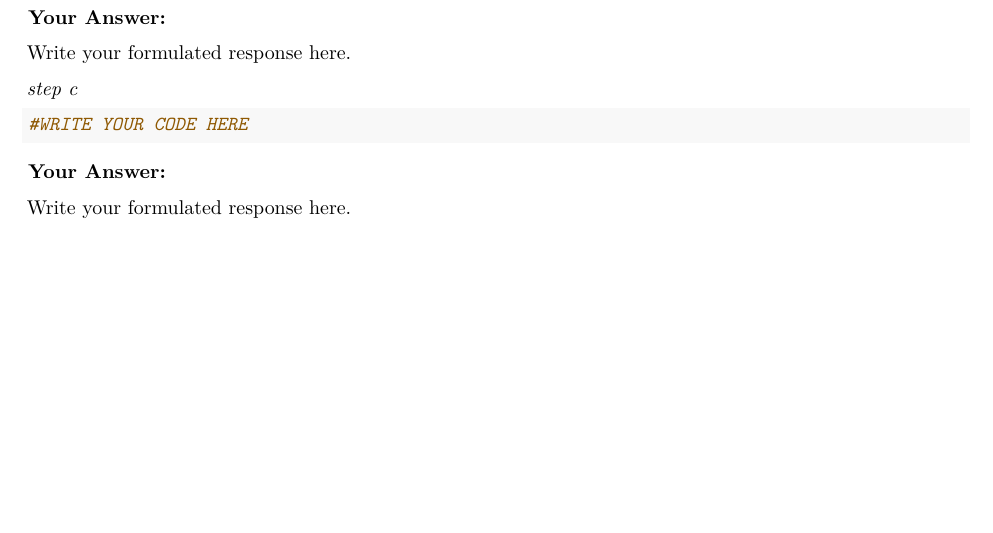
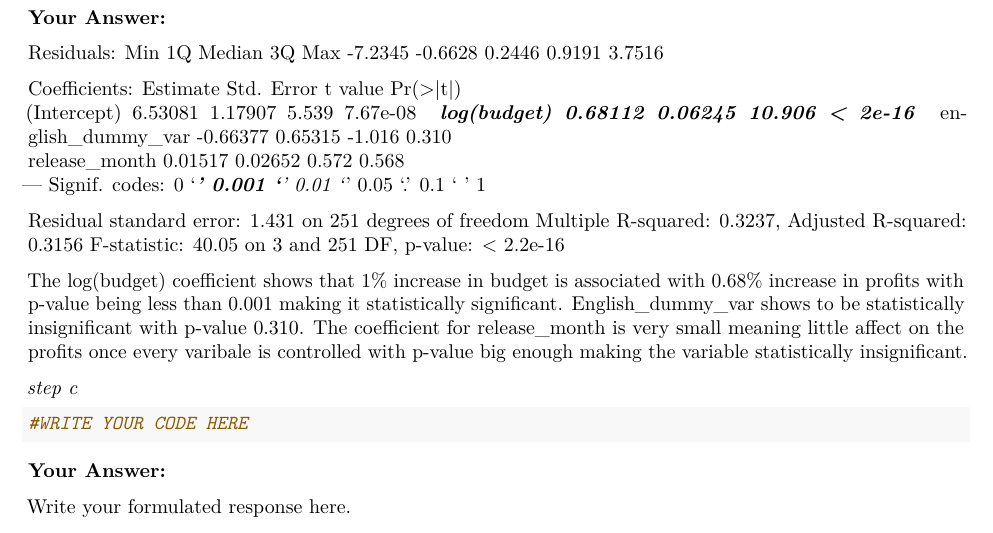
Before and after one commit to Selim-Y/QRM2, an R Markdown document (Assignment2.Rmd): part of page 19 of 19, cut so that both start at the same text, the shorter picture padded with empty space. Rendered offline with R 4.5, knitr and Pandoc, then LaTeX, with nearby package versions; some code elsewhere in the file could not run offline.

Commit message:
Update Assignment2.Rmd

```diff
--- a/Assignment2.Rmd
+++ b/Assignment2.Rmd
@@ -908,7 +908,24 @@ summary(ols_model)
 
 **Your Answer:**
 
-Write your formulated response here.
+Residuals:
+    Min      1Q  Median      3Q     Max
+-7.2345 -0.6628  0.2446  0.9191  3.7516
+
+Coefficients:
+                  Estimate Std. Error t value Pr(>|t|)
+(Intercept)        6.53081    1.17907   5.539 7.67e-08 ***
+log(budget)        0.68112    0.06245  10.906  < 2e-16 ***
+english_dummy_var -0.66377    0.65315  -1.016    0.310
+release_month      0.01517    0.02652   0.572    0.568
+---
+Signif. codes:  0 ‘***’ 0.001 ‘**’ 0.01 ‘*’ 0.05 ‘.’ 0.1 ‘ ’ 1
+
+Residual standard error: 1.431 on 251 degrees of freedom
+Multiple R-squared:  0.3237,	Adjusted R-squared:  0.3156
+F-statistic: 40.05 on 3 and 251 DF,  p-value: < 2.2e-16
+
+The log(budget) coefficient shows that 1% increase in budget is associated with 0.68% increase in profits with p-value being less than 0.001 making it statistically significant. English_dummy_var shows to be statistically insignificant with p-value 0.310. The coefficient for release_month is very small meaning little affect on the profits once every varibale is controlled with p-value big enough making the variable statistically insignificant.
 
 *step c*
 
```
